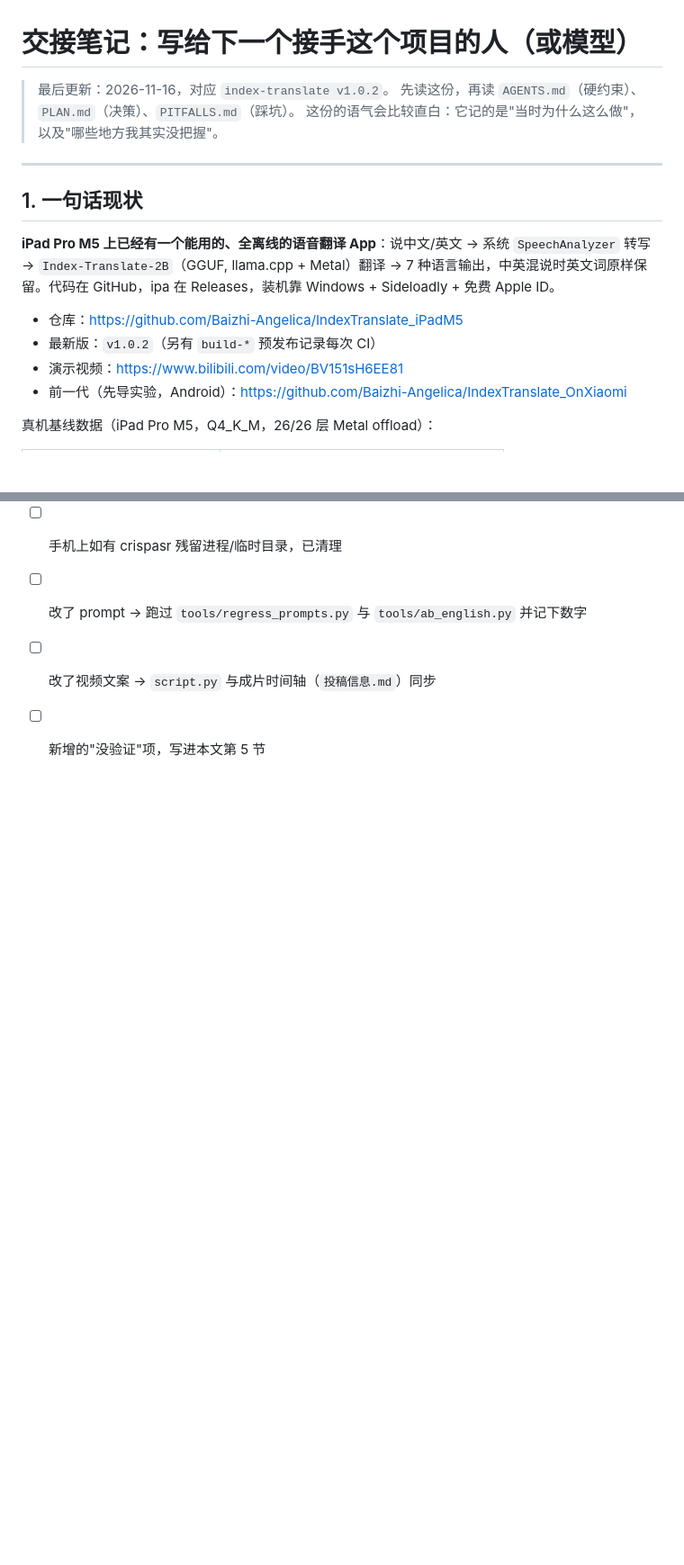
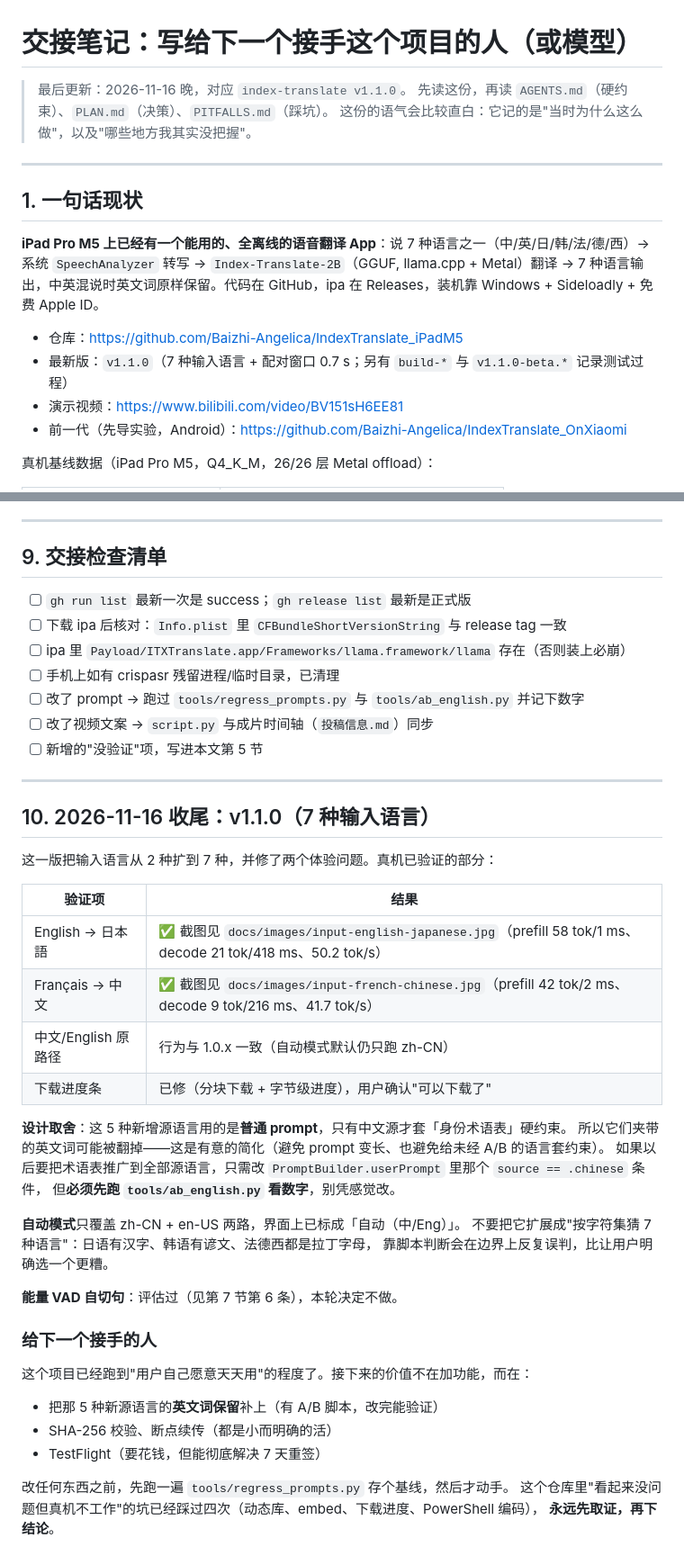
Before and after one commit to Baizhi-Angelica/IndexTranslate_iPadM5, a Markdown page: docs/HANDOFF.md, 2 parts joined by grey strips. Shown at 90% size. Rendered like a GitHub page; blank space fills up the shorter version.

Commit message:
docs: v1.1.0 定稿文档 —— 加两张新输入语言截图、版本徽章、交接笔记第 10 节
- docs/images/input-english-japanese.jpg、input-french-chinese.jpg：真机实拍
  （English→日本語、Français→中文），README 中英两版都引用
- README 徽章 v1.0.0 -> v1.1.0，下载说明里的文件名同步
- HANDOFF：状态改 v1.1.0、双识别器窗口写 0.7s、新增第 10 节
  （本轮验证结果 / 5 种新源语言的取舍 / 自动模式的边界 / 给下一个人的建议）

```diff
--- a/docs/HANDOFF.md
+++ b/docs/HANDOFF.md
@@ -1,6 +1,6 @@
 # 交接笔记：写给下一个接手这个项目的人（或模型）
 
-> 最后更新：2026-11-16，对应 `index-translate v1.0.2`。
+> 最后更新：2026-11-16 晚，对应 `index-translate v1.1.0`。
 > 先读这份，再读 `AGENTS.md`（硬约束）、`PLAN.md`（决策）、`PITFALLS.md`（踩坑）。
 > 这份的语气会比较直白：它记的是"当时为什么这么做"，以及"哪些地方我其实没把握"。
 
@@ -8,10 +8,10 @@
 
 ## 1. 一句话现状
 
-**iPad Pro M5 上已经有一个能用的、全离线的语音翻译 App**：说中文/英文 → 系统 `SpeechAnalyzer` 转写 → `Index-Translate-2B`（GGUF, llama.cpp + Metal）翻译 → 7 种语言输出，中英混说时英文词原样保留。代码在 GitHub，ipa 在 Releases，装机靠 Windows + Sideloadly + 免费 Apple ID。
+**iPad Pro M5 上已经有一个能用的、全离线的语音翻译 App**：说 7 种语言之一（中/英/日/韩/法/德/西）→ 系统 `SpeechAnalyzer` 转写 → `Index-Translate-2B`（GGUF, llama.cpp + Metal）翻译 → 7 种语言输出，中英混说时英文词原样保留。代码在 GitHub，ipa 在 Releases，装机靠 Windows + Sideloadly + 免费 Apple ID。
 
 - 仓库：<https://github.com/Baizhi-Angelica/IndexTranslate_iPadM5>
-- 最新版：`v1.0.2`（另有 `build-*` 预发布记录每次 CI）
+- 最新版：`v1.1.0`（7 种输入语言 + 配对窗口 0.7 s；另有 `build-*` 与 `v1.1.0-beta.*` 记录测试过程）
 - 演示视频：<https://www.bilibili.com/video/BV151sH6EE81>
 - 前一代（先导实验，Android）：<https://github.com/Baizhi-Angelica/IndexTranslate_OnXiaomi>
 
@@ -157,3 +157,38 @@ python make_tts.py; python make_slides.py --force; python make_video.py
 - [ ] 改了 prompt → 跑过 `tools/regress_prompts.py` 与 `tools/ab_english.py` 并记下数字
 - [ ] 改了视频文案 → `script.py` 与成片时间轴（`投稿信息.md`）同步
 - [ ] 新增的"没验证"项，写进本文第 5 节
+
+---
+
+## 10. 2026-11-16 收尾：v1.1.0（7 种输入语言）
+
+这一版把输入语言从 2 种扩到 7 种，并修了两个体验问题。真机已验证的部分：
+
+| 验证项 | 结果 |
+|---|---|
+| English → 日本語 | ✅ 截图见 `docs/images/input-english-japanese.jpg`（prefill 58 tok/1 ms、decode 21 tok/418 ms、50.2 tok/s） |
+| Français → 中文 | ✅ 截图见 `docs/images/input-french-chinese.jpg`（prefill 42 tok/2 ms、decode 9 tok/216 ms、41.7 tok/s） |
+| 中文/English 原路径 | 行为与 1.0.x 一致（自动模式默认仍只跑 zh-CN） |
+| 下载进度条 | 已修（分块下载 + 字节级进度），用户确认"可以下载了" |
+
+**设计取舍**：这 5 种新增源语言用的是**普通 prompt**，只有中文源才套「身份术语表」硬约束。
+所以它们夹带的英文词可能被翻掉——这是有意的简化（避免 prompt 变长、也避免给未经 A/B 的语言套约束）。
+如果以后要把术语表推广到全部源语言，只需改 `PromptBuilder.userPrompt` 里那个 `source == .chinese` 条件，
+但**必须先跑 `tools/ab_english.py` 看数字**，别凭感觉改。
+
+**自动模式**只覆盖 zh-CN + en-US 两路，界面上已标成「自动（中/Eng）」。
+不要把它扩展成"按字符集猜 7 种语言"：日语有汉字、韩语有谚文、法德西都是拉丁字母，
+靠脚本判断会在边界上反复误判，比让用户明确选一个更糟。
+
+**能量 VAD 自切句**：评估过（见第 7 节第 6 条），本轮决定不做。
+
+### 给下一个接手的人
+
+这个项目已经跑到"用户自己愿意天天用"的程度了。接下来的价值不在加功能，而在：
+- 把那 5 种新源语言的**英文词保留**补上（有 A/B 脚本，改完能验证）
+- SHA-256 校验、断点续传（都是小而明确的活）
+- TestFlight（要花钱，但能彻底解决 7 天重签）
+
+改任何东西之前，先跑一遍 `tools/regress_prompts.py` 存个基线，然后才动手。
+这个仓库里"看起来没问题但真机不工作"的坑已经踩过四次（动态库、embed、下载进度、PowerShell 编码），
+**永远先取证，再下结论**。
```
Also changed, not shown: other parts of docs/HANDOFF.md (+1 -1 lines), README.en.md (+7 -3 lines), README.md (+8 -2 lines), docs/images/input-english-japanese.jpg (added), docs/images/input-french-chinese.jpg (added).
